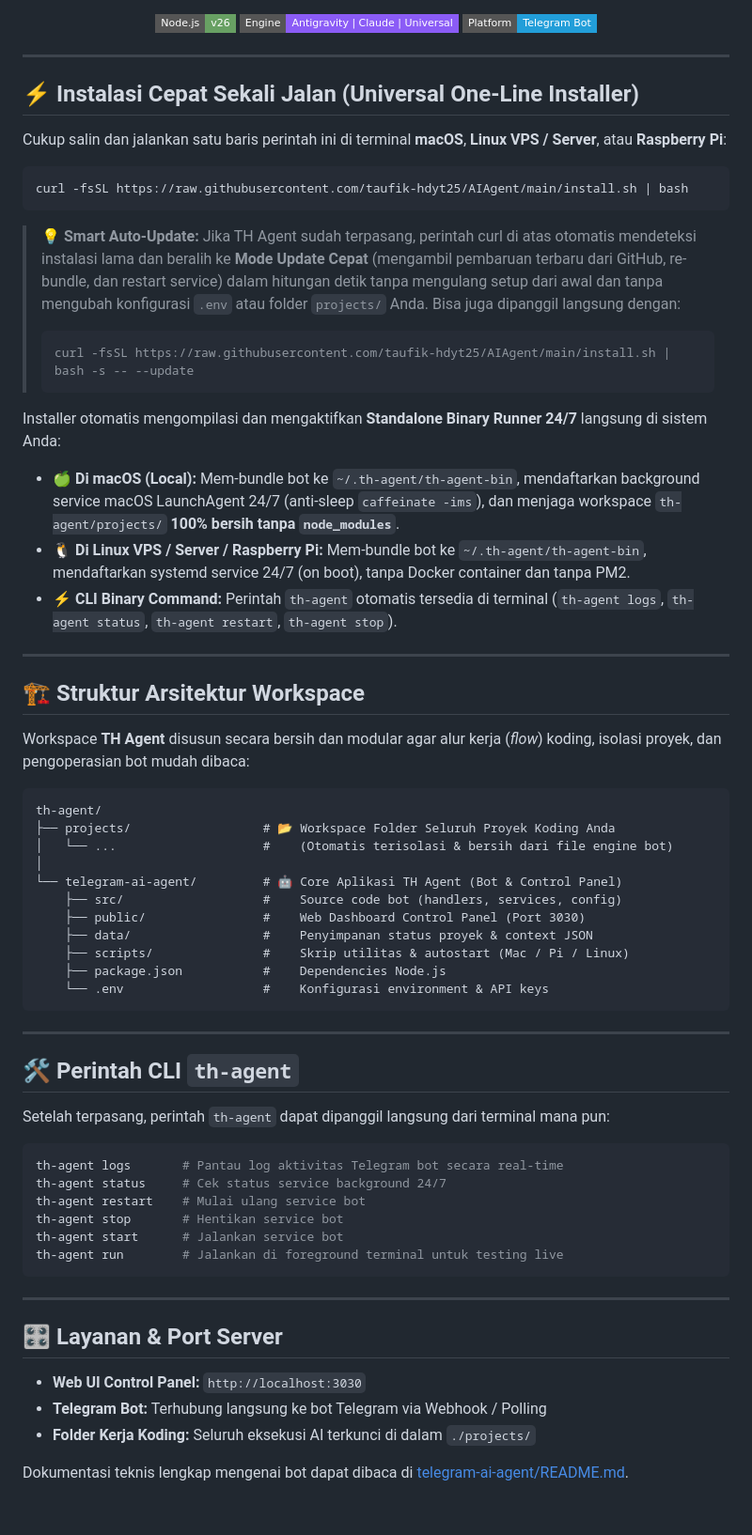
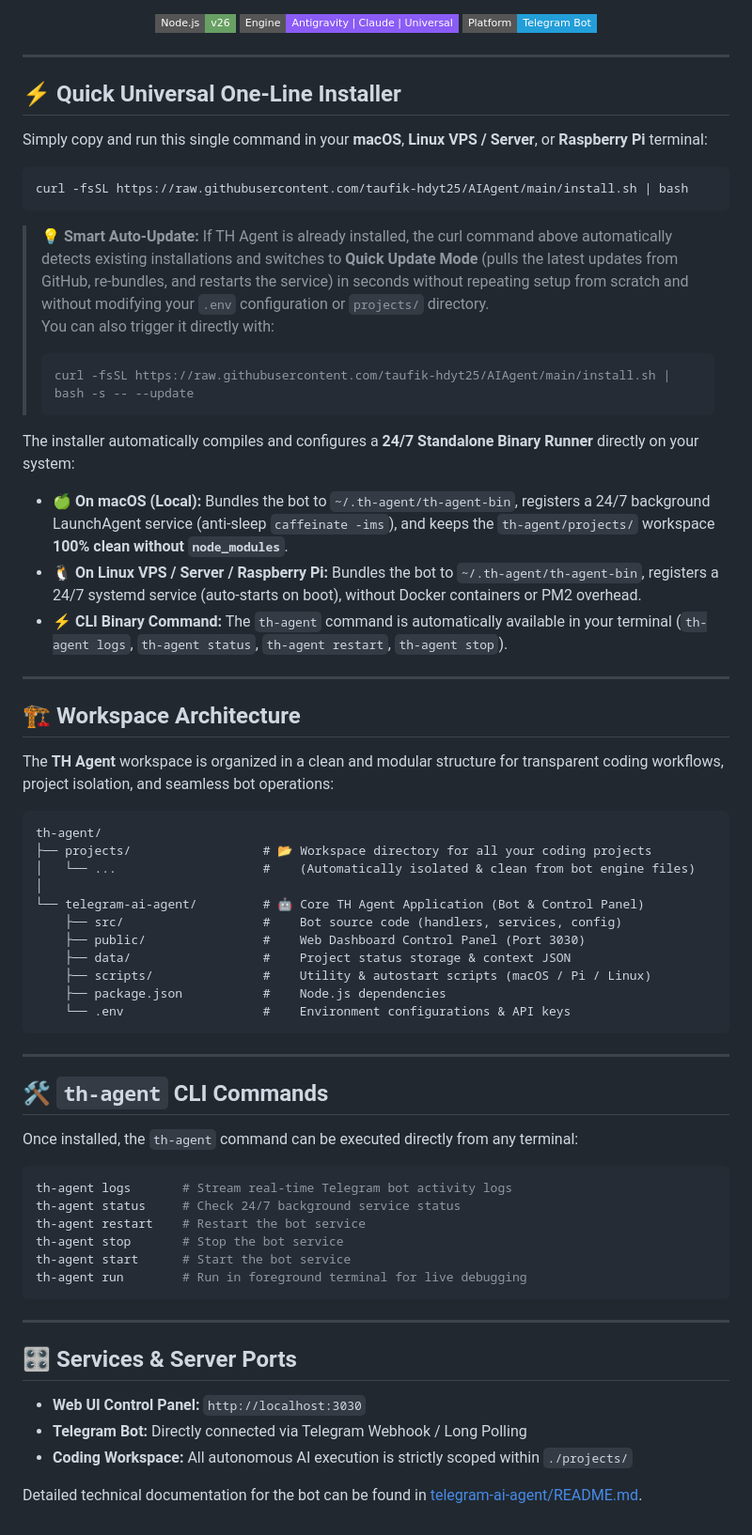
Before and after one commit to taufik-hdyt25/AIAgent, a Markdown page: README.md, the part around the change. Shown at 94% size. Rendered like a GitHub page; badges without logos.

Commit message:
docs: translate main README to English

````diff
--- a/README.md
+++ b/README.md
@@ -16,65 +16,65 @@
 
 ---
 
-## ⚡ Instalasi Cepat Sekali Jalan (Universal One-Line Installer)
+## ⚡ Quick Universal One-Line Installer
 
-Cukup salin dan jalankan satu baris perintah ini di terminal **macOS**, **Linux VPS / Server**, atau **Raspberry Pi**:
+Simply copy and run this single command in your **macOS**, **Linux VPS / Server**, or **Raspberry Pi** terminal:
 
 ```bash
 curl -fsSL https://raw.githubusercontent.com/taufik-hdyt25/AIAgent/main/install.sh | bash
 ```
 
-> 💡 **Smart Auto-Update:** Jika TH Agent sudah terpasang, perintah curl di atas otomatis mendeteksi instalasi lama dan beralih ke **Mode Update Cepat** (mengambil pembaruan terbaru dari GitHub, re-bundle, dan restart service) dalam hitungan detik tanpa mengulang setup dari awal dan tanpa mengubah konfigurasi `.env` atau folder `projects/` Anda.
-> Bisa juga dipanggil langsung dengan:
+> 💡 **Smart Auto-Update:** If TH Agent is already installed, the curl command above automatically detects existing installations and switches to **Quick Update Mode** (pulls the latest updates from GitHub, re-bundles, and restarts the service) in seconds without repeating setup from scratch and without modifying your `.env` configuration or `projects/` directory.
+> You can also trigger it directly with:
 > ```bash
 > curl -fsSL https://raw.githubusercontent.com/taufik-hdyt25/AIAgent/main/install.sh | bash -s -- --update
 > ```
 
-Installer otomatis mengompilasi dan mengaktifkan **Standalone Binary Runner 24/7** langsung di sistem Anda:
-- 🍏 **Di macOS (Local):** Mem-bundle bot ke `~/.th-agent/th-agent-bin`, mendaftarkan background service macOS LaunchAgent 24/7 (anti-sleep `caffeinate -ims`), dan menjaga workspace `th-agent/projects/` **100% bersih tanpa `node_modules`**.
-- 🐧 **Di Linux VPS / Server / Raspberry Pi:** Mem-bundle bot ke `~/.th-agent/th-agent-bin`, mendaftarkan systemd service 24/7 (on boot), tanpa Docker container dan tanpa PM2.
-- ⚡ **CLI Binary Command:** Perintah `th-agent` otomatis tersedia di terminal (`th-agent logs`, `th-agent status`, `th-agent restart`, `th-agent stop`).
+The installer automatically compiles and configures a **24/7 Standalone Binary Runner** directly on your system:
+- 🍏 **On macOS (Local):** Bundles the bot to `~/.th-agent/th-agent-bin`, registers a 24/7 background LaunchAgent service (anti-sleep `caffeinate -ims`), and keeps the `th-agent/projects/` workspace **100% clean without `node_modules`**.
+- 🐧 **On Linux VPS / Server / Raspberry Pi:** Bundles the bot to `~/.th-agent/th-agent-bin`, registers a 24/7 systemd service (auto-starts on boot), without Docker containers or PM2 overhead.
+- ⚡ **CLI Binary Command:** The `th-agent` command is automatically available in your terminal (`th-agent logs`, `th-agent status`, `th-agent restart`, `th-agent stop`).
 
 ---
 
-## 🏗️ Struktur Arsitektur Workspace
+## 🏗️ Workspace Architecture
 
-Workspace **TH Agent** disusun secara bersih dan modular agar alur kerja (*flow*) koding, isolasi proyek, dan pengoperasian bot mudah dibaca:
+The **TH Agent** workspace is organized in a clean and modular structure for transparent coding workflows, project isolation, and seamless bot operations:
 
 ```text
 th-agent/
-├── projects/                  # 📂 Workspace Folder Seluruh Proyek Koding Anda
-│   └── ...                    #    (Otomatis terisolasi & bersih dari file engine bot)
+├── projects/                  # 📂 Workspace directory for all your coding projects
+│   └── ...                    #    (Automatically isolated & clean from bot engine files)
 │
-└── telegram-ai-agent/         # 🤖 Core Aplikasi TH Agent (Bot & Control Panel)
-    ├── src/                   #    Source code bot (handlers, services, config)
+└── telegram-ai-agent/         # 🤖 Core TH Agent Application (Bot & Control Panel)
+    ├── src/                   #    Bot source code (handlers, services, config)
     ├── public/                #    Web Dashboard Control Panel (Port 3030)
-    ├── data/                  #    Penyimpanan status proyek & context JSON
-    ├── scripts/               #    Skrip utilitas & autostart (Mac / Pi / Linux)
-    ├── package.json           #    Dependencies Node.js
-    └── .env                   #    Konfigurasi environment & API keys
+    ├── data/                  #    Project status storage & context JSON
+    ├── scripts/               #    Utility & autostart scripts (macOS / Pi / Linux)
+    ├── package.json           #    Node.js dependencies
+    └── .env                   #    Environment configurations & API keys
 ```
 
 ---
 
-## 🛠️ Perintah CLI `th-agent`
+## 🛠️ `th-agent` CLI Commands
 
-Setelah terpasang, perintah `th-agent` dapat dipanggil langsung dari terminal mana pun:
+Once installed, the `th-agent` command can be executed directly from any terminal:
 
 ```bash
-th-agent logs       # Pantau log aktivitas Telegram bot secara real-time
-th-agent status     # Cek status service background 24/7
-th-agent restart    # Mulai ulang service bot
-th-agent stop       # Hentikan service bot
-th-agent start      # Jalankan service bot
-th-agent run        # Jalankan di foreground terminal untuk testing live
+th-agent logs       # Stream real-time Telegram bot activity logs
+th-agent status     # Check 24/7 background service status
+th-agent restart    # Restart the bot service
+th-agent stop       # Stop the bot service
+th-agent start      # Start the bot service
+th-agent run        # Run in foreground terminal for live debugging
 ```
 
 ---
 
-## 🎛️ Layanan & Port Server
+## 🎛️ Services & Server Ports
 - **Web UI Control Panel:** `http://localhost:3030`
-- **Telegram Bot:** Terhubung langsung ke bot Telegram via Webhook / Polling
-- **Folder Kerja Koding:** Seluruh eksekusi AI terkunci di dalam `./projects/`
+- **Telegram Bot:** Directly connected via Telegram Webhook / Long Polling
+- **Coding Workspace:** All autonomous AI execution is strictly scoped within `./projects/`
 
-Dokumentasi teknis lengkap mengenai bot dapat dibaca di [telegram-ai-agent/README.md](./telegram-ai-agent/README.md).
+Detailed technical documentation for the bot can be found in [telegram-ai-agent/README.md](./telegram-ai-agent/README.md).
````
